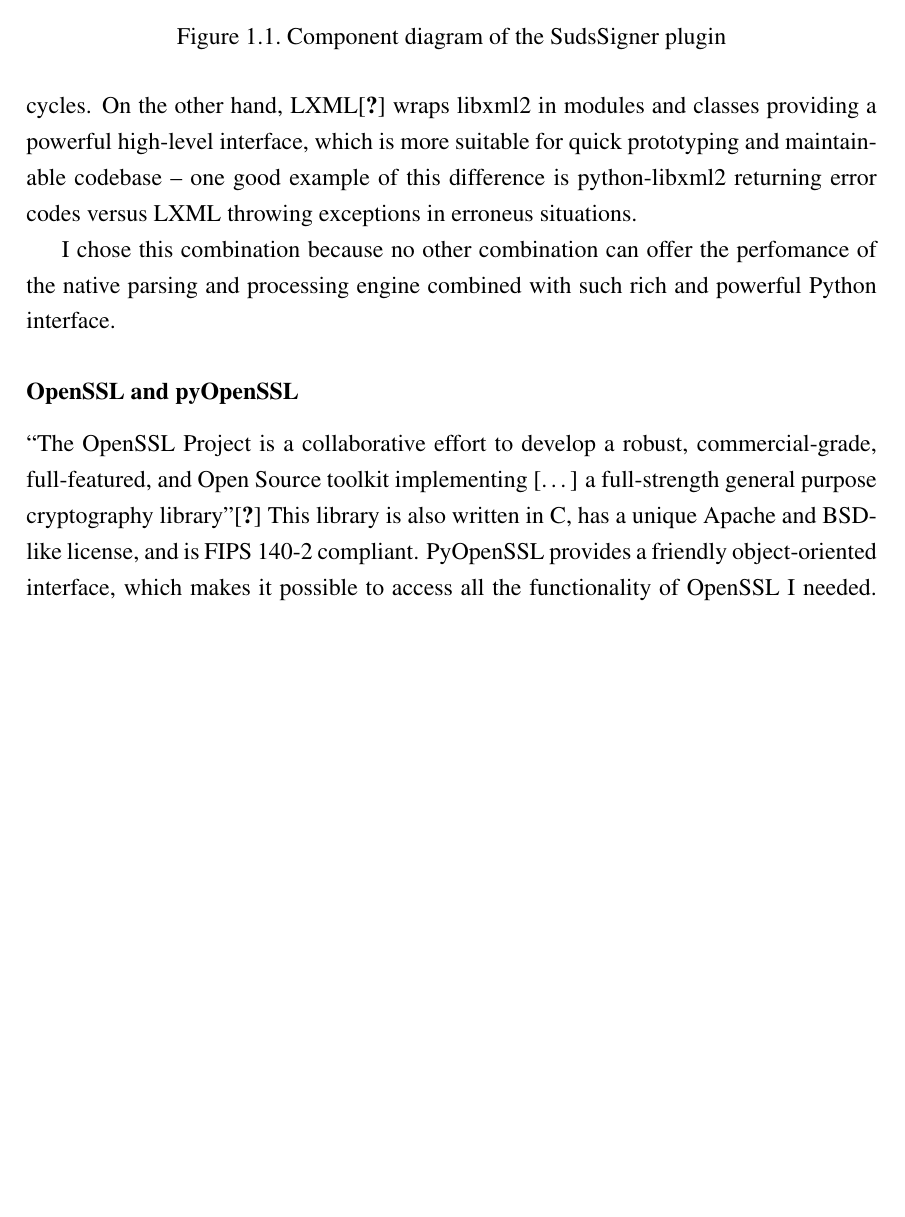
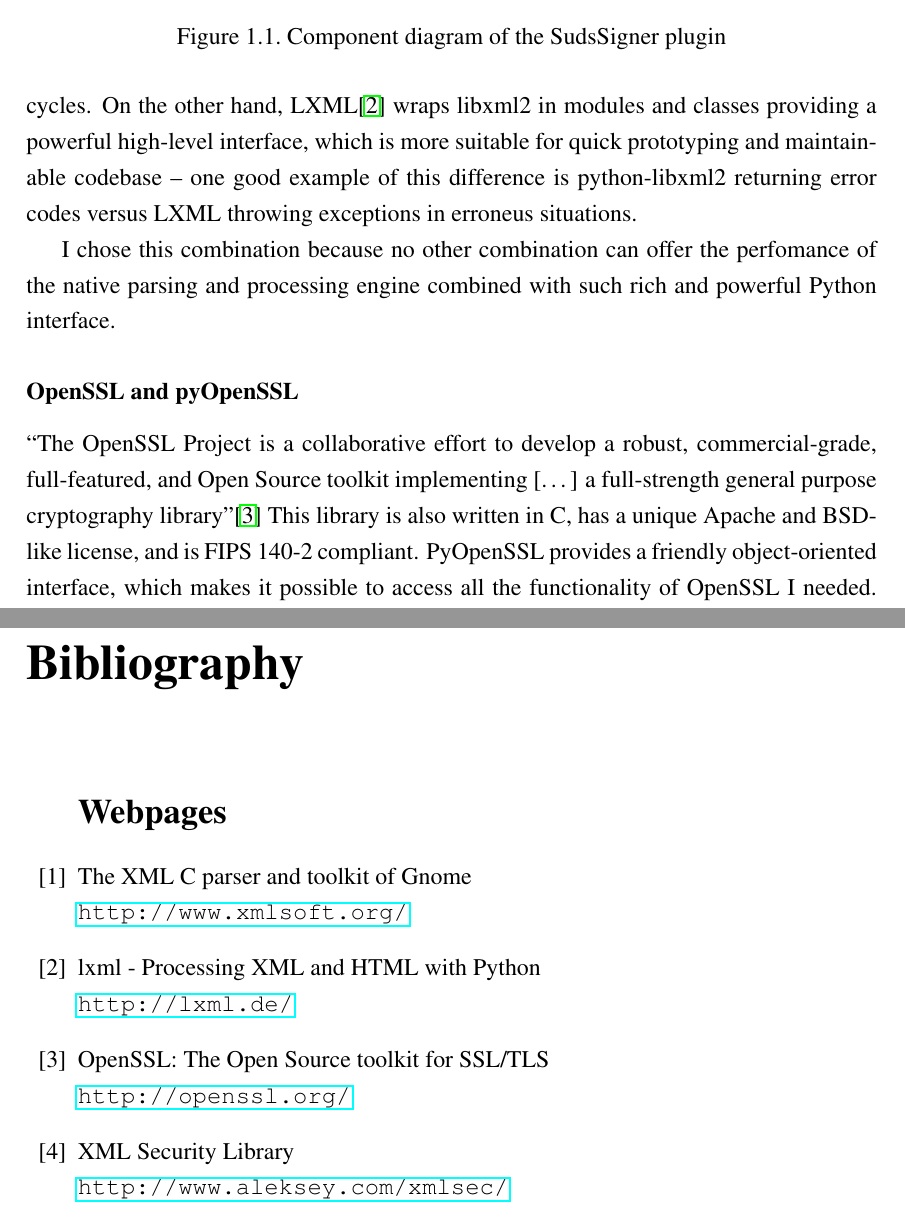
Before and after one commit to dnet/thesis, a LaTeX thesis (thesis.tex, which reads 09_irod.tex): part of page 8 of 12 before the commit and two parts of pages 8 and 12 of 13 after it, the two joined at a grey line, cut so that both start at the same text, the shorter picture padded with empty space. Compiled offline with pdfLaTeX.

Commit message:
added bibliography

```diff
--- /dev/null
+++ b/09_irod.tex
@@ -0,0 +1,34 @@
+
+%Megjegyzés: célszerű használni BibTeX-et:
+
+%(pl. egyszeru stilus:):
+%\bibliography{mybib}
+%\bibliographystyle{alpha}
+
+%(pl. harvard stílus -- ez esetben a harvard.sty is betoltendo):
+%\bibliography{mybib}
+%\bibliographystyle{dcu}
+
+
+\begin{thebibliography}{99}
+\addcontentsline{toc}{chapter}{\bibname}
+
+\section*{Webpages}
+
+\bibitem{libxml2-homepage}
+The XML C parser and toolkit of Gnome\\
+\url{http://www.xmlsoft.org/}
+
+\bibitem{lxml-homepage}
+lxml - Processing XML and HTML with Python\\
+\url{http://lxml.de/}
+
+\bibitem{openssl-homepage}
+OpenSSL: The Open Source toolkit for SSL/TLS\\
+\url{http://openssl.org/}
+
+\bibitem{xmlsec-homepage}
+XML Security Library\\
+\url{http://www.aleksey.com/xmlsec/}
+
+\end{thebibliography}
```
Also changed, not shown: thesis.tex (+1 -1 lines).
